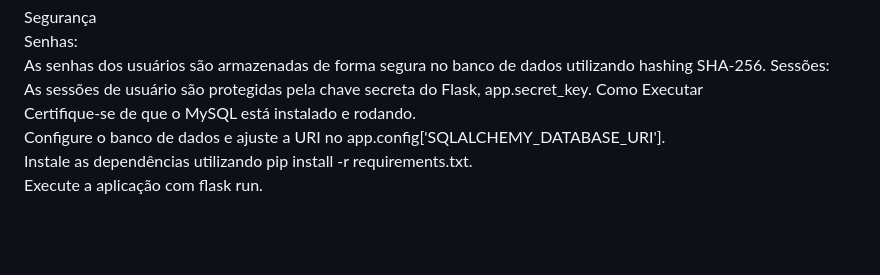
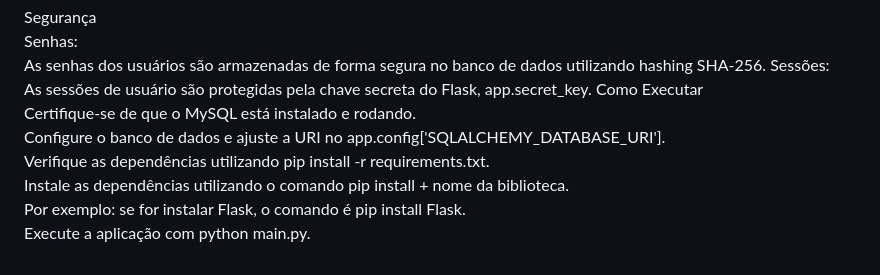
Before and after one commit to mateus-schiavi/FinDash, a Markdown page: documentação/documentacao.md, the part around the change. GitHub-like rendering; blank space fills up the shorter version.

Commit message:
documentacao

```diff
--- a/documentação/documentacao.md
+++ b/documentação/documentacao.md
@@ -126,5 +126,7 @@ Sessões:<br/> As sessões de usuário são protegidas pela chave secreta do Fla
 Como Executar<br/>
 Certifique-se de que o MySQL está instalado e rodando.<br/>
 Configure o banco de dados e ajuste a URI no app.config['SQLALCHEMY_DATABASE_URI'].<br/>
-Instale as dependências utilizando pip install -r requirements.txt.<br/>
-Execute a aplicação com flask run.<br/>
+Verifique as dependências utilizando pip install -r requirements.txt.<br/>
+Instale as dependências utilizando o comando pip install + nome da biblioteca.<br />
+Por exemplo: se for instalar Flask, o comando é pip install Flask.<br />
+Execute a aplicação com python main.py.<br/>
```
